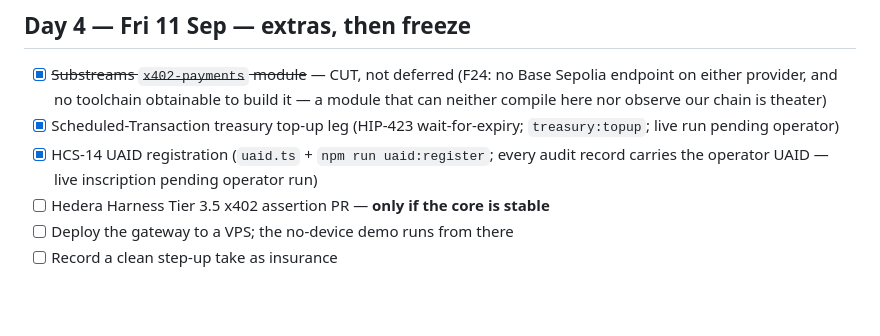
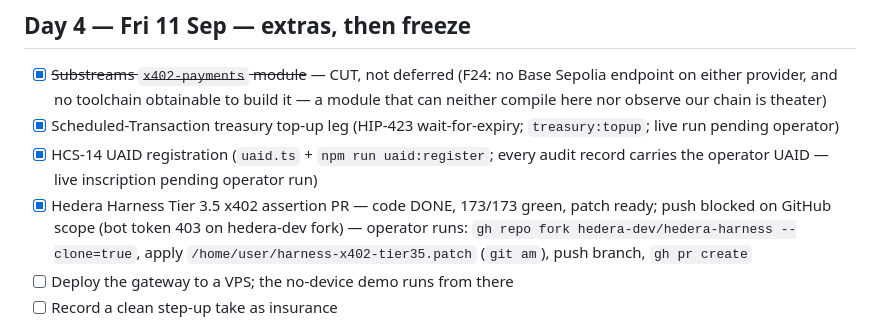
Before and after one commit to Satianurag/mandate, a Markdown page: docs/plan.md, the part around the change. Rendered like a GitHub page; blank space fills up the shorter version.

Commit message:
Plan: Harness Tier 3.5 x402 PR code-complete, push blocked on token scope
The x402Settlement assertion work (validator prompt block, flag detection,
docs, tests - 173/173 green in the harness clone) is saved as
/home/user/harness-x402-tier35.patch. gh cannot fork hedera-dev (403:
bot token scoped to mandate), so the operator pushes from their own
machine: fork, git am the patch, push, gh pr create.

Co-authored-by: arena-agent <297053741+arena-agent@users.noreply.github.com>

```diff
--- a/docs/plan.md
+++ b/docs/plan.md
@@ -108,7 +108,7 @@ the Ledger ETHGlobal Telegram before sleeping.
 - [x] ~~Substreams `x402-payments` module~~ — CUT, not deferred (F24: no Base Sepolia endpoint on either provider, and no toolchain obtainable to build it — a module that can neither compile here nor observe our chain is theater)
 - [x] Scheduled-Transaction treasury top-up leg (HIP-423 wait-for-expiry; `treasury:topup`; live run pending operator)
 - [x] HCS-14 UAID registration (`uaid.ts` + `npm run uaid:register`; every audit record carries the operator UAID — live inscription pending operator run)
-- [ ] Hedera Harness Tier 3.5 x402 assertion PR — **only if the core is stable**
+- [x] Hedera Harness Tier 3.5 x402 assertion PR — code DONE, 173/173 green, patch ready; push blocked on GitHub scope (bot token 403 on hedera-dev fork) — operator runs: `gh repo fork hedera-dev/hedera-harness --clone=true`, apply `/home/user/harness-x402-tier35.patch` (`git am`), push branch, `gh pr create`
 - [ ] Deploy the gateway to a VPS; the no-device demo runs from there
 - [ ] Record a clean step-up take as insurance
 
```
